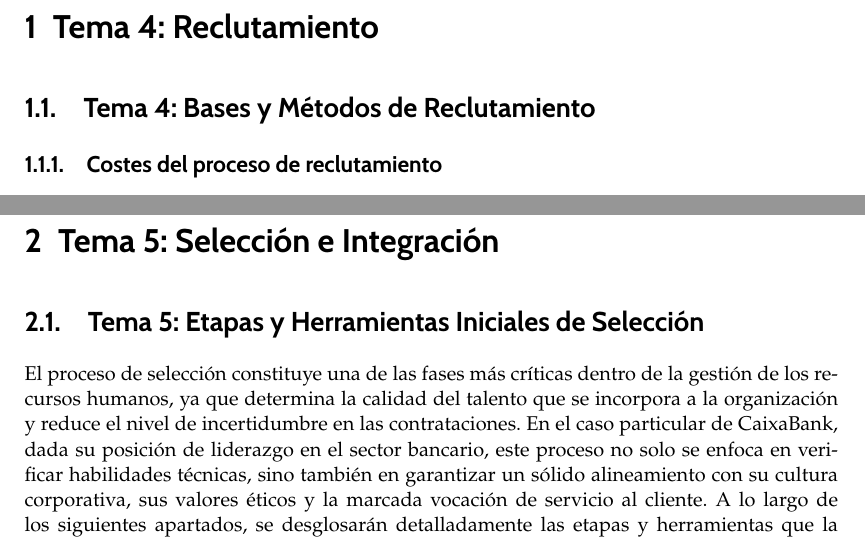
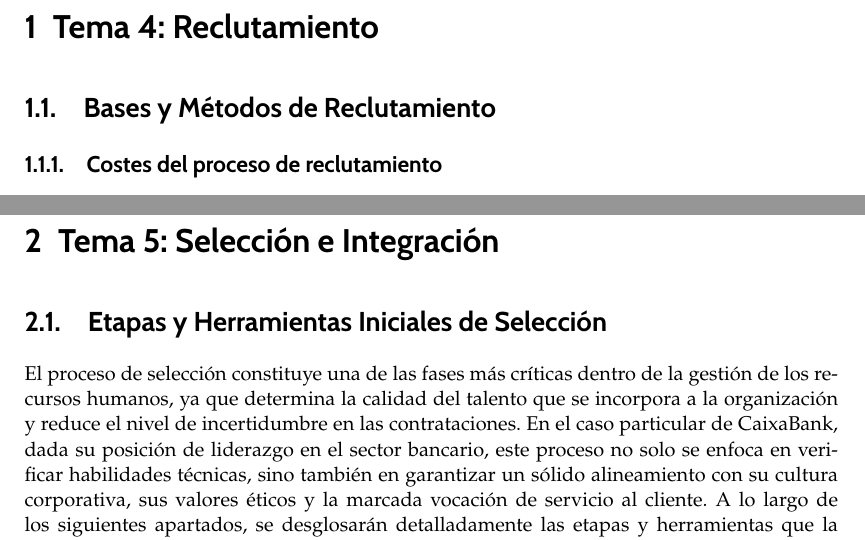
Before and after one commit to InfoBoys/RecursosHumanosCaixaBank, a LaTeX document (practicat4t5.tex, which reads capitulos/practicat4t5/jesus/t4_jesus.tex, capitulos/practicat4t5/julian/t5_julian.tex): two parts of pages 9 and 15 of 28, joined at a grey line, cut so that both start at the same text. Compiled offline with pdfLaTeX.

Commit message:
Deleting word: Tema5: ... (part of jesus and juli)

```diff
--- a/capitulos/practicat4t5/jesus/t4_jesus.tex
+++ b/capitulos/practicat4t5/jesus/t4_jesus.tex
@@ -3,7 +3,7 @@
 % Bases y Métodos de Reclutamiento
 % ====================================================================
 
-\section{Tema 4: Bases y Métodos de Reclutamiento}
+\section{Bases y Métodos de Reclutamiento}
 
 \subsection{Costes del proceso de reclutamiento}
 
--- a/capitulos/practicat4t5/julian/t5_julian.tex
+++ b/capitulos/practicat4t5/julian/t5_julian.tex
@@ -3,7 +3,7 @@
 % Etapas y Herramientas Iniciales de Selección
 % ====================================================================
 
-\section{Tema 5: Etapas y Herramientas Iniciales de Selección}
+\section{Etapas y Herramientas Iniciales de Selección}
 
 El proceso de selección constituye una de las fases más críticas dentro de la gestión de los recursos humanos, ya que determina la calidad del talento que se incorpora a la organización y reduce el nivel de incertidumbre en las contrataciones. En el caso particular de CaixaBank, dada su posición de liderazgo en el sector bancario, este proceso no solo se enfoca en verificar habilidades técnicas, sino también en garantizar un sólido alineamiento con su cultura corporativa, sus valores éticos y la marcada vocación de servicio al cliente. A lo largo de los siguientes apartados, se desglosarán detalladamente las etapas y herramientas que la entidad emplea para incorporar e integrar a los futuros componentes de su plantilla.
 
```
